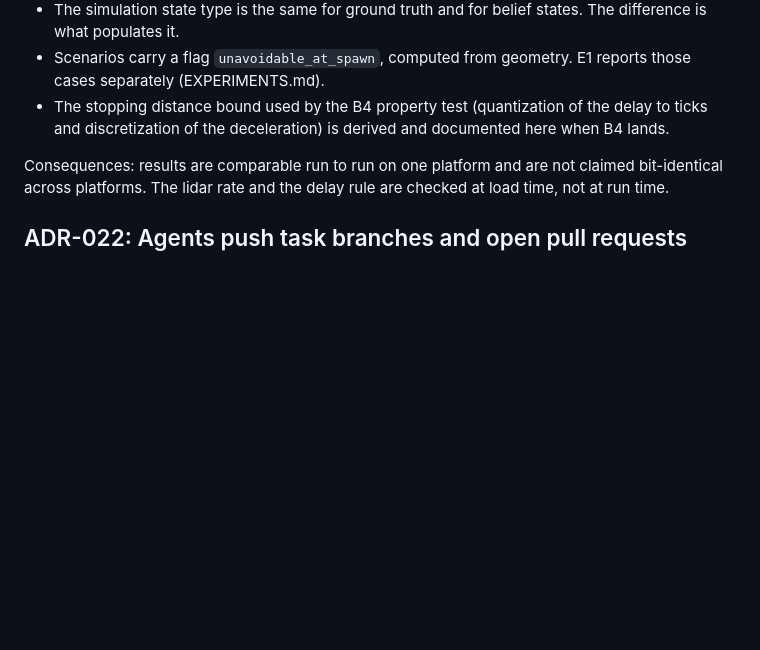
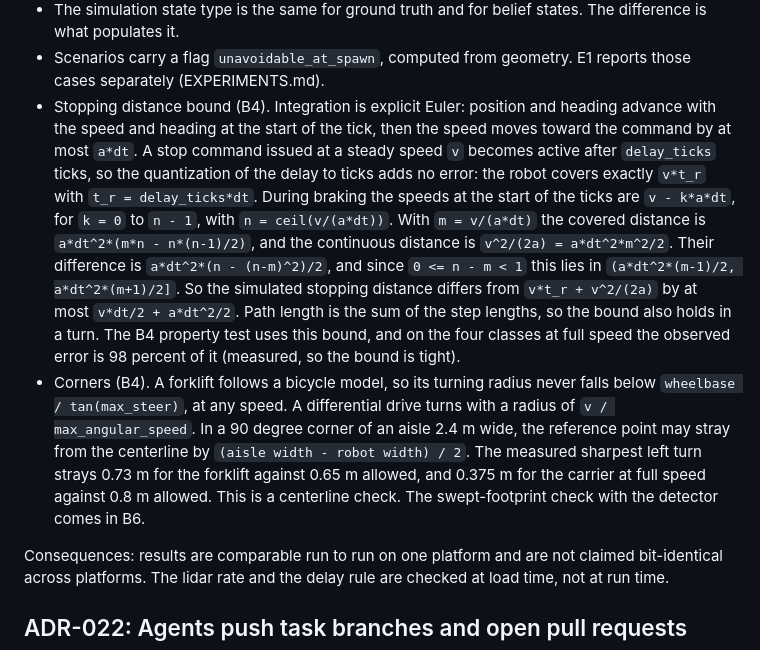
Before and after one commit to agustindiazcano/waggle-agents-meta-muse, a Markdown page: docs/DECISIONS.md, the part around the change. GitHub-like rendering; blank space fills up the shorter version.

Commit message:
docs(decisions): derive the stopping distance bound and the corner check
Co-Authored-By: Claude Sonnet 5.5 <noreply@anthropic.com>

```diff
--- a/docs/DECISIONS.md
+++ b/docs/DECISIONS.md
@@ -192,7 +192,8 @@ Decision:
 - Stationary actions PICK, HANDOFF, DELIVER and DISPATCH_REPAIR have durations that are simulation parameters recorded in the scenario config (assumptions).
 - The simulation state type is the same for ground truth and for belief states. The difference is what populates it.
 - Scenarios carry a flag `unavoidable_at_spawn`, computed from geometry. E1 reports those cases separately (EXPERIMENTS.md).
-- The stopping distance bound used by the B4 property test (quantization of the delay to ticks and discretization of the deceleration) is derived and documented here when B4 lands.
+- Stopping distance bound (B4). Integration is explicit Euler: position and heading advance with the speed and heading at the start of the tick, then the speed moves toward the command by at most `a*dt`. A stop command issued at a steady speed `v` becomes active after `delay_ticks` ticks, so the quantization of the delay to ticks adds no error: the robot covers exactly `v*t_r` with `t_r = delay_ticks*dt`. During braking the speeds at the start of the ticks are `v - k*a*dt`, for `k = 0` to `n - 1`, with `n = ceil(v/(a*dt))`. With `m = v/(a*dt)` the covered distance is `a*dt^2*(m*n - n*(n-1)/2)`, and the continuous distance is `v^2/(2a) = a*dt^2*m^2/2`. Their difference is `a*dt^2*(n - (n-m)^2)/2`, and since `0 <= n - m < 1` this lies in `(a*dt^2*(m-1)/2, a*dt^2*(m+1)/2]`. So the simulated stopping distance differs from `v*t_r + v^2/(2a)` by at most `v*dt/2 + a*dt^2/2`. Path length is the sum of the step lengths, so the bound also holds in a turn. The B4 property test uses this bound, and on the four classes at full speed the observed error is 98 percent of it (measured, so the bound is tight).
+- Corners (B4). A forklift follows a bicycle model, so its turning radius never falls below `wheelbase / tan(max_steer)`, at any speed. A differential drive turns with a radius of `v / max_angular_speed`. In a 90 degree corner of an aisle 2.4 m wide, the reference point may stray from the centerline by `(aisle width - robot width) / 2`. The measured sharpest left turn strays 0.73 m for the forklift against 0.65 m allowed, and 0.375 m for the carrier at full speed against 0.8 m allowed. This is a centerline check. The swept-footprint check with the detector comes in B6.
 
 Consequences: results are comparable run to run on one platform and are not claimed bit-identical across platforms. The lidar rate and the delay rule are checked at load time, not at run time.
 
```
Also changed, not shown: LASTCONTEXT.md (+1 -0 lines).
